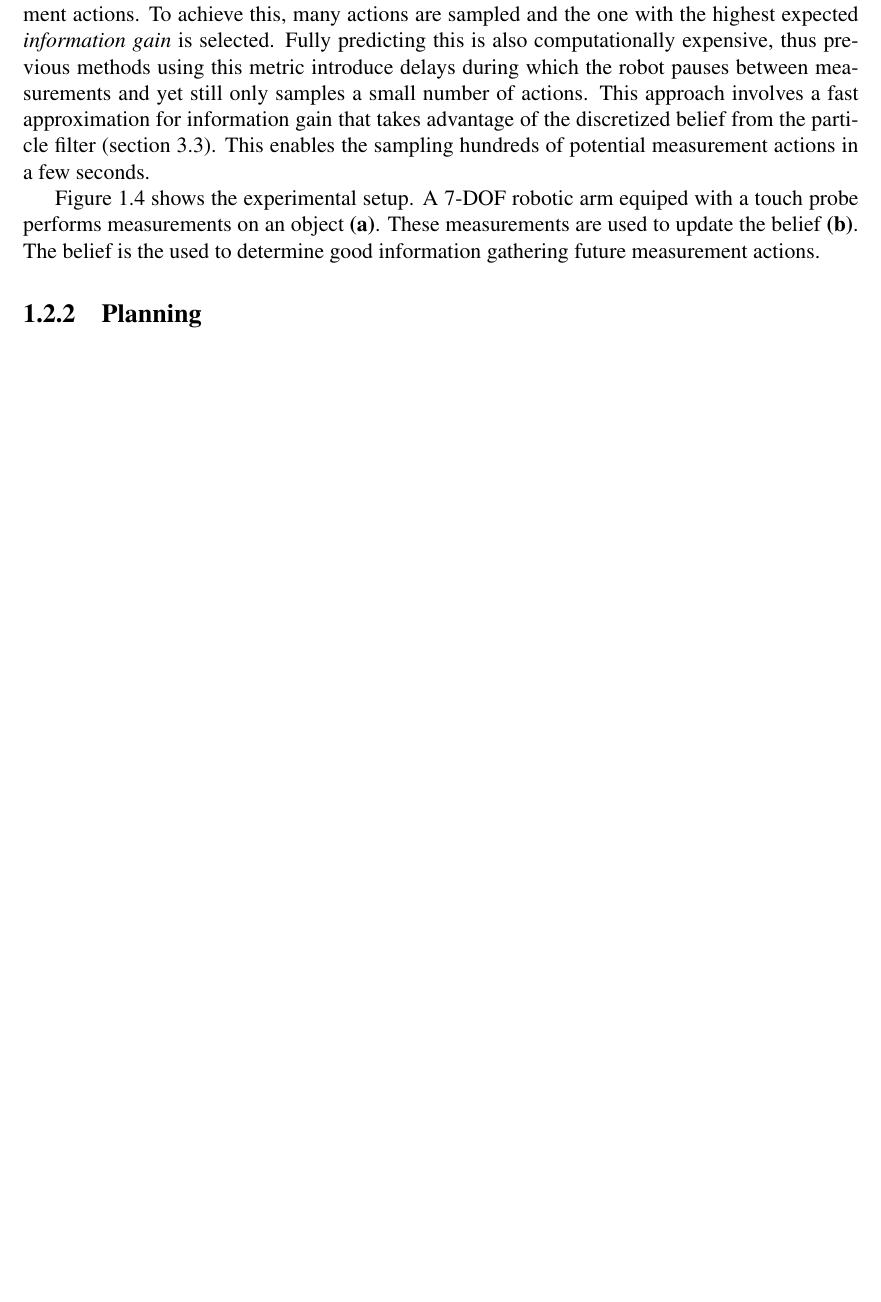
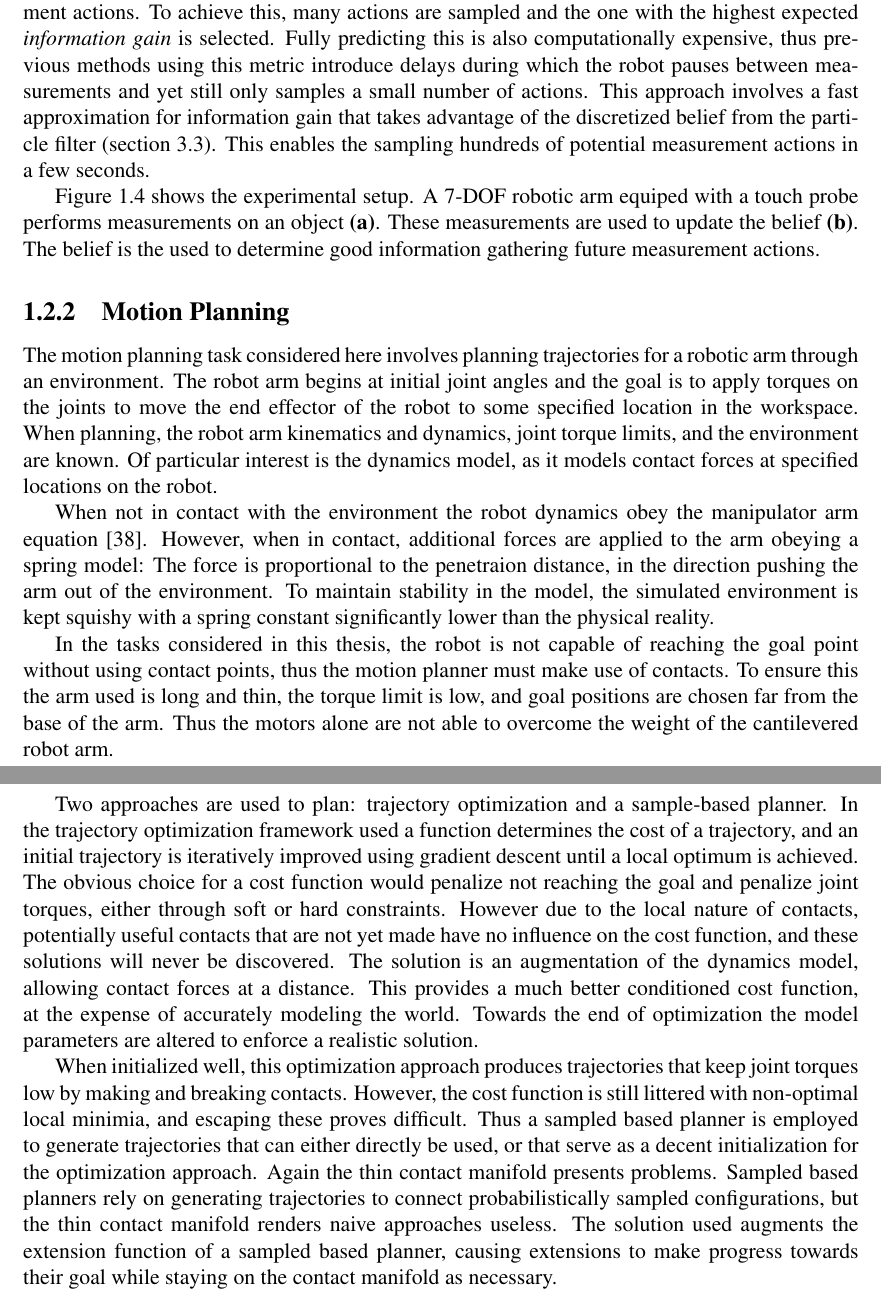
Before and after one commit to bsaund/CMU_masters_thesis, a LaTeX thesis (latex/thesis.tex, which reads latex/Introduction/intro.tex): part of page 19 of 60 before the commit and two parts of pages 19 and 20 of 60 after it, the two joined at a grey line, cut so that both start at the same text, the shorter picture padded with empty space. Compiled offline with pdfLaTeX.

Commit message:
Added approach to intro

```diff
--- a/latex/Introduction/intro.tex
+++ b/latex/Introduction/intro.tex
@@ -160,8 +160,34 @@ A 7-DOF robotic arm equiped with a touch probe performs measurements on an objec
 These measurements are used to update the belief \subcap{fig:Rigid:Overview_2}. The belief is the used to determine good information gathering future measurement actions.
 
 
-\subsection{Planning}
+\subsection{Motion Planning}
+The motion planning task considered here involves planning trajectories for a robotic arm through an environment.
+The robot arm begins at initial joint angles and the goal is to apply torques on the joints to move the end effector of the robot to some specified location in the workspace.
+When planning, the robot arm kinematics and dynamics, joint torque limits, and the environment are known.
+Of particular interest is the dynamics model, as it models contact forces at specified locations on the robot.
 
+When not in contact with the environment the robot dynamics obey the manipulator arm equation \cite{murray1994mathematical}.
+However, when in contact, additional forces are applied to the arm obeying a spring model: The force is proportional to the penetraion distance, in the direction pushing the arm out of the environment.
+To maintain stability in the model, the simulated environment is kept squishy with a spring constant significantly lower than the physical reality.
+
+In the tasks considered in this thesis, the robot is not capable of reaching the goal point without using contact points, thus the motion planner must make use of contacts.
+To ensure this the arm used is long and thin, the torque limit is low, and goal positions are chosen far from the base of the arm.
+Thus the motors alone are not able to overcome the weight of the cantilevered robot arm.
+
+Two approaches are used to plan: trajectory optimization and a sample-based planner.
+In the trajectory optimization framework used a function determines the cost of a trajectory, and an initial trajectory is iteratively improved using gradient descent until a local optimum is achieved.
+The obvious choice for a cost function would penalize not reaching the goal and penalize joint torques, either through soft or hard constraints.
+However due to the local nature of contacts, potentially useful contacts that are not yet made have no influence on the cost function, and these solutions will never be discovered.
+The solution is an augmentation of the dynamics model, allowing contact forces at a distance.
+This provides a much better conditioned cost function, at the expense of accurately modeling the world.
+Towards the end of optimization the model parameters are altered to enforce a realistic solution.
+
+When initialized well, this optimization approach produces trajectories that keep joint torques low by making and breaking contacts.
+However, the cost function is still littered with non-optimal local minimia, and escaping these proves difficult.
+Thus a sampled based planner is employed to generate trajectories that can either directly be used, or that serve as a decent initialization for the optimization approach.
+Again the thin contact manifold presents problems.
+Sampled based planners rely on generating trajectories to connect probabilistically sampled configurations, but the thin contact manifold renders naive approaches useless.
+The solution used augments the extension function of a sampled based planner, causing extensions to make progress towards their goal while staying on the contact manifold as necessary.
 
 
 
```
Also changed, not shown: latex/additional.bib (added, +6 -0 lines), latex/thesis.tex (+1 -1 lines), latex/thesis.bbl, latex/thesis.pdf, latex/Introduction/intro.tex (2 more changed lines), 2 other files.
